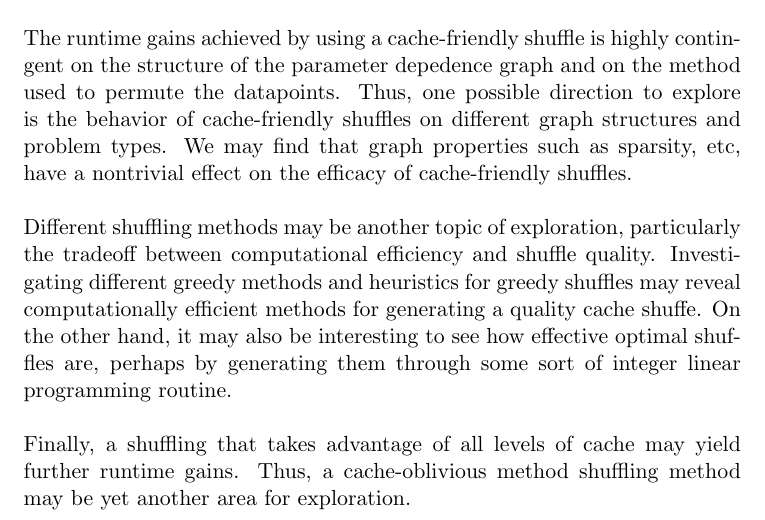
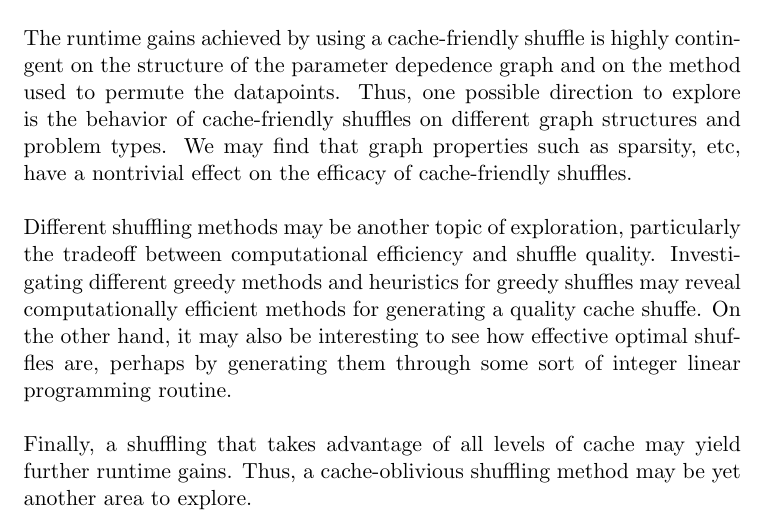
Before and after one commit to agnusmaximus/parallelmlaverage, a LaTeX document (writeup/report.tex): part of page 7 of 7, cut so that both start at the same text. Compiled offline with pdfLaTeX.

Commit message:
Update future section

```diff
--- a/writeup/report.tex
+++ b/writeup/report.tex
@@ -167,6 +167,6 @@ generating them through some sort of integer linear programming
 routine.
 \\\\
 Finally, a shuffling that takes advantage of all levels of cache may yield further runtime gains.
-Thus, a cache-oblivious method shuffling method may be yet another area for exploration.
+Thus, a cache-oblivious shuffling method may be yet another area to explore.
 
 \end{document}
```
